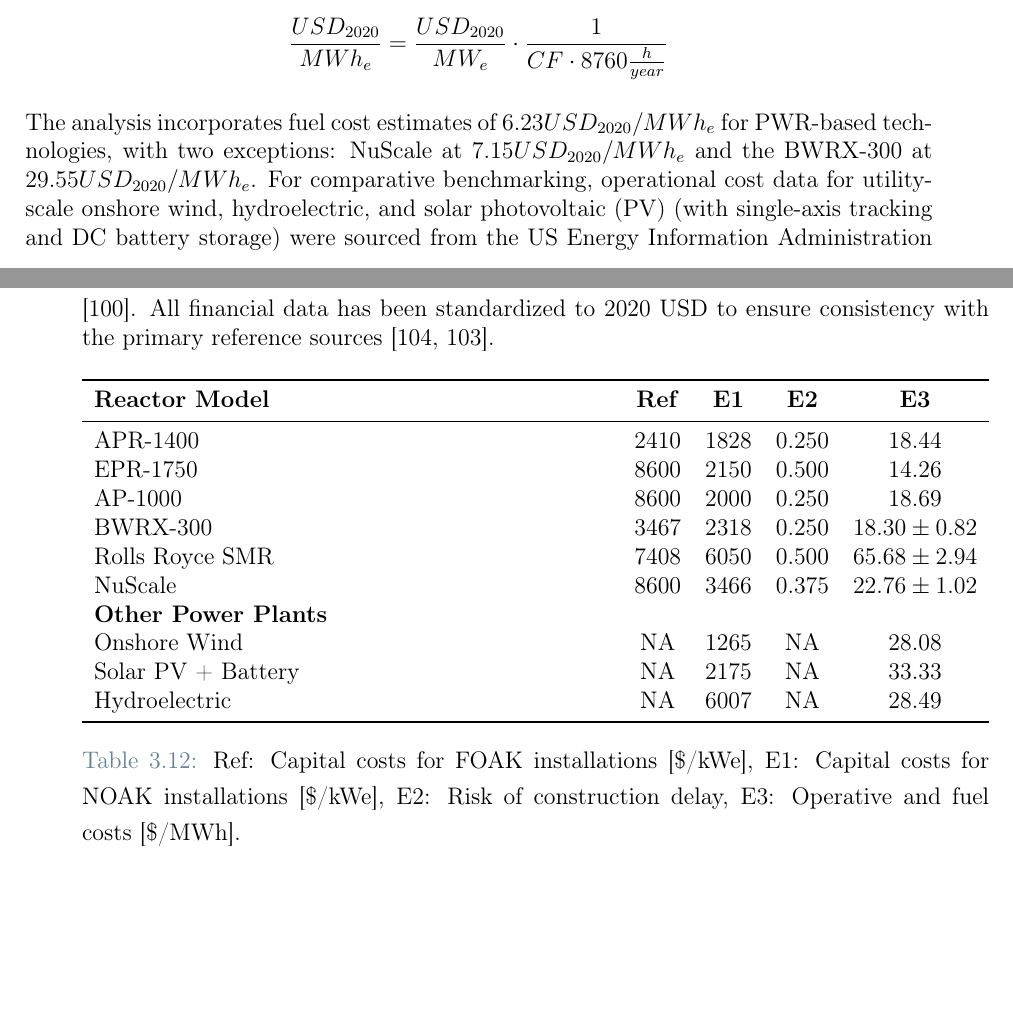
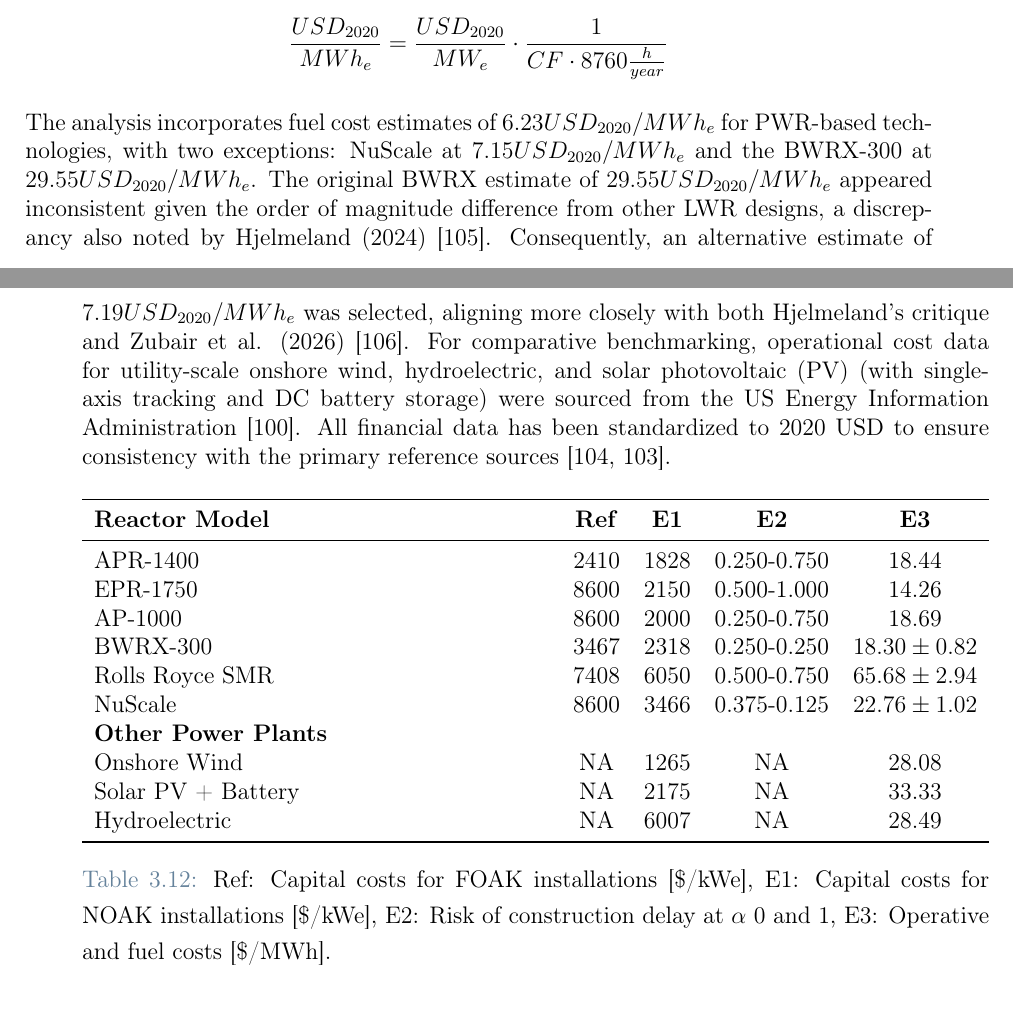
Before and after one commit to simo-pagliu/Master-Thesis, a LaTeX thesis (LaTex_Project/main.tex, which reads LaTex_Project/03d - Economic.tex): two parts of pages 52 and 53 of 94, joined at a grey line, cut so that both start at the same text, the shorter picture padded with empty space. Compiled offline with pdfLaTeX.

Commit message:
update opex of bwrx

```diff
--- a/LaTex_Project/03d - Economic.tex
+++ b/LaTex_Project/03d - Economic.tex
@@ -59,7 +59,7 @@ $$
 \frac{USD_{2020}}{MWh_e} = \frac{USD_{2020}}{MW_e} \cdot \frac{1}{CF \cdot 8760 \frac{h}{year}}
 $$
 
-The analysis incorporates fuel cost estimates of $6.23 USD_{2020}/MWh_e$ for \gls{pwr}-based technologies, with two exceptions: NuScale at $7.15 USD_{2020}/MWh_e$ and the \gls{bwrx} at $29.55 USD_{2020}/MWh_e$. For comparative benchmarking, operational cost data for utility-scale onshore wind, hydroelectric, and solar \gls{pv} (with single-axis tracking and DC battery storage) were sourced from the US Energy Information Administration \cite{EIA_Capital_Costs_AEO2024}. All financial data has been standardized to 2020 USD to ensure consistency with the primary reference sources \cite{STEIGERWALD2023128204,NEA2020}.
+The analysis incorporates fuel cost estimates of $6.23 USD_{2020}/MWh_e$ for \gls{pwr}-based technologies, with two exceptions: NuScale at $7.15 USD_{2020}/MWh_e$ and the \gls{bwrx} at $29.55 USD_{2020}/MWh_e$. The original BWRX estimate of $29.55 USD_{2020}/MWh_e$ appeared inconsistent given the order of magnitude difference from other \gls{lwr} designs, a discrepancy also noted by Hjelmeland (2024) \cite{HJELMELAND2024133827}. Consequently, an alternative estimate of $7.19 USD_{2020}/MWh_e$ was selected, aligning more closely with both Hjelmeland's critique and Zubair et al. (2026) \cite{ZUBAIR2026111989}. For comparative benchmarking, operational cost data for utility-scale onshore wind, hydroelectric, and solar \gls{pv} (with single-axis tracking and DC battery storage) were sourced from the US Energy Information Administration \cite{EIA_Capital_Costs_AEO2024}. All financial data has been standardized to 2020 USD to ensure consistency with the primary reference sources \cite{STEIGERWALD2023128204,NEA2020}.
 
 
 % if data to be used for E2 was with alpha=1 it would be:   0.75	1	0.75	0.25	0.75	0.125
@@ -69,18 +69,18 @@ The analysis incorporates fuel cost estimates of $6.23 USD_{2020}/MWh_e$ for \gl
         \toprule
         \textbf{Reactor Model} & \textbf{Ref} & \textbf{E1} & \textbf{E2} & \textbf{E3} \\
         \midrule
-        APR-1400         & 2410 & 1828 & 0.250 & 18.44 \\
-        EPR-1750        & 8600 & 2150 & 0.500 & 14.26 \\
-        AP-1000          & 8600 & 2000 & 0.250 & 18.69 \\
-        BWRX-300        & 3467 & 2318 & 0.250 & $18.30 \pm 0.82$ \\
-        Rolls Royce SMR & 7408 & 6050 & 0.500 & $65.68 \pm 2.94$ \\
-        NuScale         & 8600 & 3466 & 0.375 & $22.76 \pm 1.02$ \\
+        APR-1400         & 2410 & 1828 & 0.250-0.750 & 18.44 \\
+        EPR-1750        & 8600 & 2150 & 0.500-1.000 & 14.26 \\
+        AP-1000          & 8600 & 2000 & 0.250-0.750 & 18.69 \\
+        BWRX-300        & 3467 & 2318 & 0.250-0.250 & $18.30 \pm 0.82$ \\
+        Rolls Royce SMR & 7408 & 6050 & 0.500-0.750 & $65.68 \pm 2.94$ \\
+        NuScale         & 8600 & 3466 & 0.375-0.125 & $22.76 \pm 1.02$ \\
         \textbf{Other Power Plants} & & & & \\
         Onshore Wind   & NA & 1265 & NA & 28.08 \\
         Solar PV + Battery & NA & 2175 & NA & 33.33 \\
         Hydroelectric  & NA & 6007 & NA & 28.49 \\
         \bottomrule
     \end{tabularx}
-    \caption{Ref: Capital costs for FOAK installations [\$/kWe], E1: Capital costs for NOAK installations [\$/kWe], E2: Risk of construction delay, E3: Operative and fuel costs [\$/MWh].}
+    \caption{Ref: Capital costs for FOAK installations [\$/kWe], E1: Capital costs for NOAK installations [\$/kWe], E2: Risk of construction delay at $\alpha$ 0 and 1, E3: Operative and fuel costs [\$/MWh].}
     \label{tab:economic-indicators}
 \end{table}
```
Also changed, not shown: LaTex_Project/references.bib (+26 -0 lines), 1 other file.
